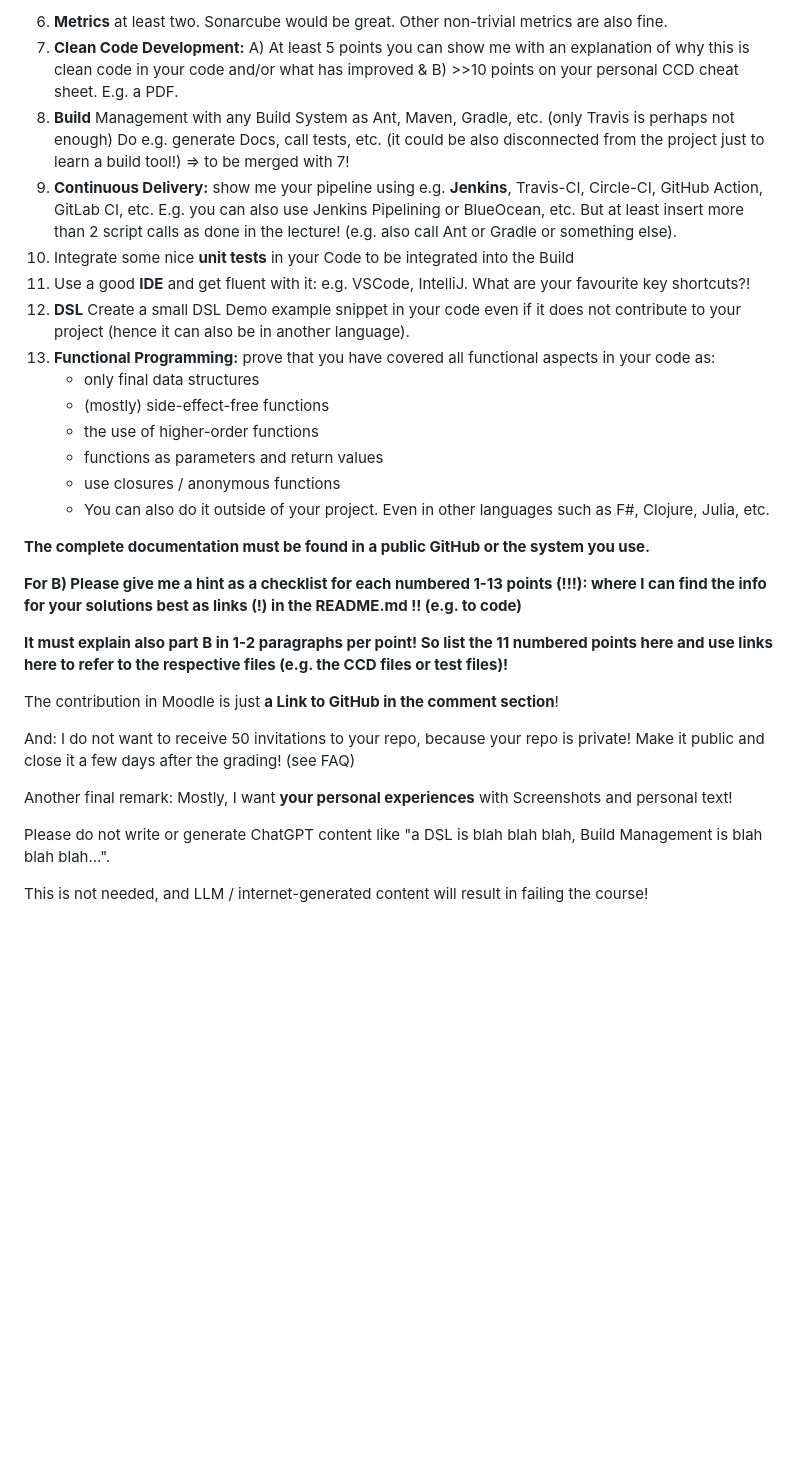
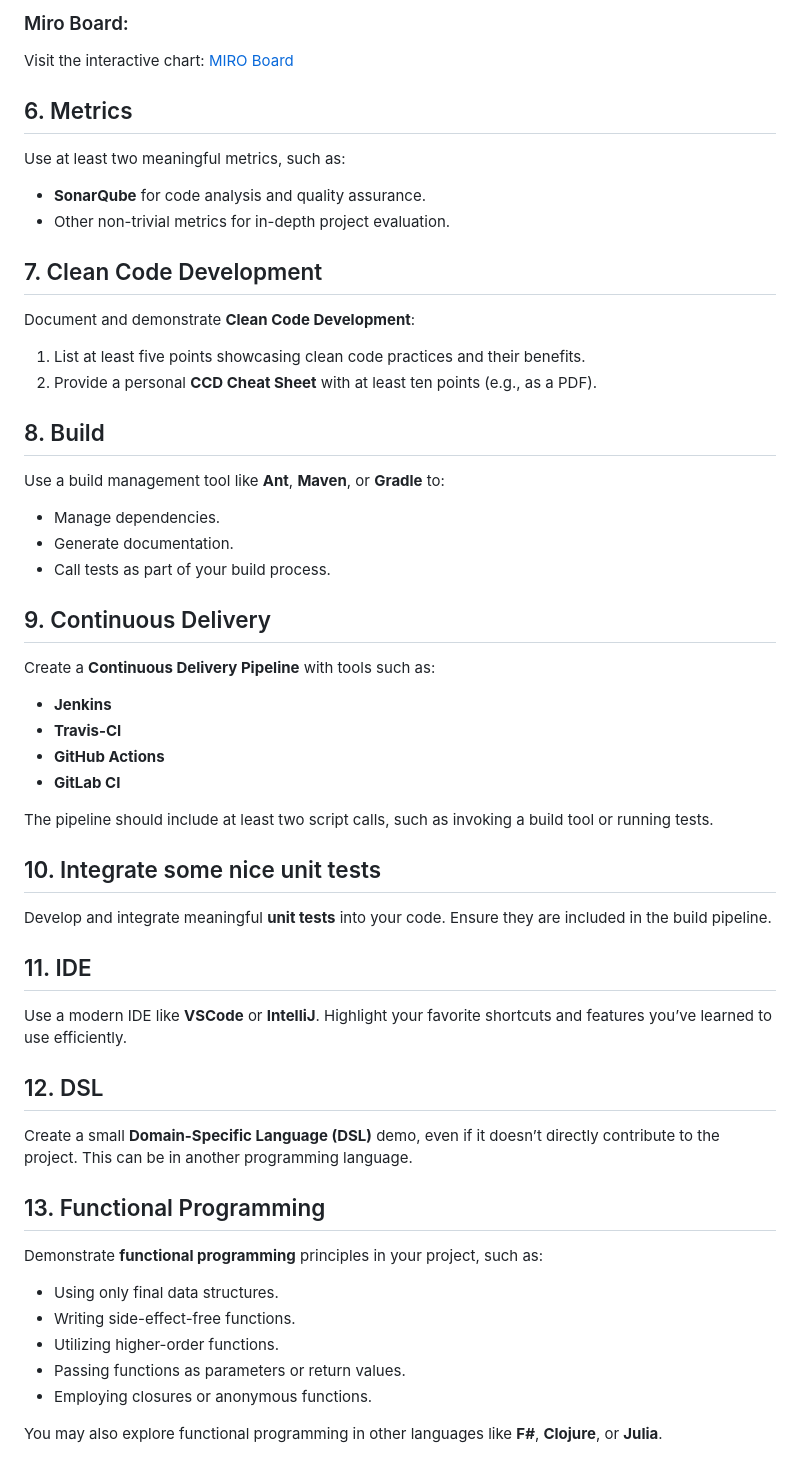
Before and after one commit to ABuljko/Sudoku-App-Documentation, a Markdown page: README.md, the part around one of its changes. GitHub-like rendering; blank space fills up the shorter version.

```diff
--- a/README.md
+++ b/README.md
@@ -44,31 +65,47 @@ https://miro.com/app/board/uXjVLMGPOiA=/
 
-6. **Metrics** at least two. Sonarcube would be great. Other non-trivial metrics are also fine.
-7. **Clean Code Development:** A) At least 5 points you can show me with an explanation of why this is clean code in your code and/or what has improved & B) >>10 points on your personal CCD cheat sheet. E.g. a PDF.
-8. **Build** Management with any Build System as Ant, Maven, Gradle, etc. (only Travis is perhaps not enough) Do e.g. generate Docs, call tests, etc. (it could be also disconnected from the project just to learn a build tool!) => to be merged with 7!
-9. **Continuous Delivery:** show me your pipeline using e.g. **Jenkins**, Travis-CI, Circle-CI, GitHub Action, GitLab CI, etc. E.g. you can also use Jenkins Pipelining or BlueOcean, etc. But at least insert more than 2 script calls as done in the lecture! (e.g. also call Ant or Gradle or something else).
-10. Integrate some nice **unit tests** in your Code to be integrated into the Build
-11. Use a good **IDE** and get fluent with it: e.g. VSCode, IntelliJ. What are your favourite key shortcuts?!
-12. **DSL** Create a small DSL Demo example snippet in your code even if it does not contribute to your project (hence it can also be in another language).
-13. **Functional Programming:** prove that you have covered all functional aspects in your code as:
-    - only final data structures
-    - (mostly) side-effect-free functions
-    - the use of higher-order functions
-    - functions as parameters and return values
-    - use closures / anonymous functions
-    - You can also do it outside of your project. Even in other languages such as F#, Clojure, Julia, etc.
+### Miro Board:
+Visit the interactive chart: [MIRO Board](https://miro.com/app/board/uXjVLMGPOiA=/)
 
-**The complete documentation must be found in a public GitHub or the system you use.**
+## 6. Metrics
+Use at least two meaningful metrics, such as:
+- **SonarQube** for code analysis and quality assurance.
+- Other non-trivial metrics for in-depth project evaluation.
 
-**For B) Please give me a hint as a checklist for each numbered 1-13 points (!!!): where I can find the info for your solutions best as links (!) in the README.md !! (e.g. to code)**
+## 7. Clean Code Development
+Document and demonstrate **Clean Code Development**:
+1. List at least five points showcasing clean code practices and their benefits.
+2. Provide a personal **CCD Cheat Sheet** with at least ten points (e.g., as a PDF).
 
-**It must explain also part B in 1-2 paragraphs per point! So list the 11 numbered points here and use links here to refer to the respective files (e.g. the CCD files or test files)!**
+## 8. Build
+Use a build management tool like **Ant**, **Maven**, or **Gradle** to:
+- Manage dependencies.
+- Generate documentation.
+- Call tests as part of your build process.
 
-The contribution in Moodle is just **a Link to GitHub in the comment section**!
+## 9. Continuous Delivery
+Create a **Continuous Delivery Pipeline** with tools such as:
+- **Jenkins**
+- **Travis-CI**
+- **GitHub Actions**
+- **GitLab CI**
 
-And: I do not want to receive 50 invitations to your repo, because your repo is private! Make it public and close it a few days after the grading! (see FAQ)
+The pipeline should include at least two script calls, such as invoking a build tool or running tests.
 
-Another final remark: Mostly, I want **your personal experiences** with Screenshots and personal text!
+## 10. Integrate some nice unit tests
+Develop and integrate meaningful **unit tests** into your code. Ensure they are included in the build pipeline.
 
-Please do not write or generate ChatGPT content like "a DSL is blah blah blah, Build Management is blah blah blah...".
+## 11. IDE
+Use a modern IDE like **VSCode** or **IntelliJ**. Highlight your favorite shortcuts and features you’ve learned to use efficiently.
 
-This is not needed, and LLM / internet-generated content will result in failing the course!
+## 12. DSL
+Create a small **Domain-Specific Language (DSL)** demo, even if it doesn’t directly contribute to the project. This can be in another programming language.
+
+## 13. Functional Programming
+Demonstrate **functional programming** principles in your project, such as:
+- Using only final data structures.
+- Writing side-effect-free functions.
+- Utilizing higher-order functions.
+- Passing functions as parameters or return values.
+- Employing closures or anonymous functions.
+
+You may also explore functional programming in other languages like **F#**, **Clojure**, or **Julia**.
```
Also changed, not shown: other parts of README.md (+50 -29 lines).
